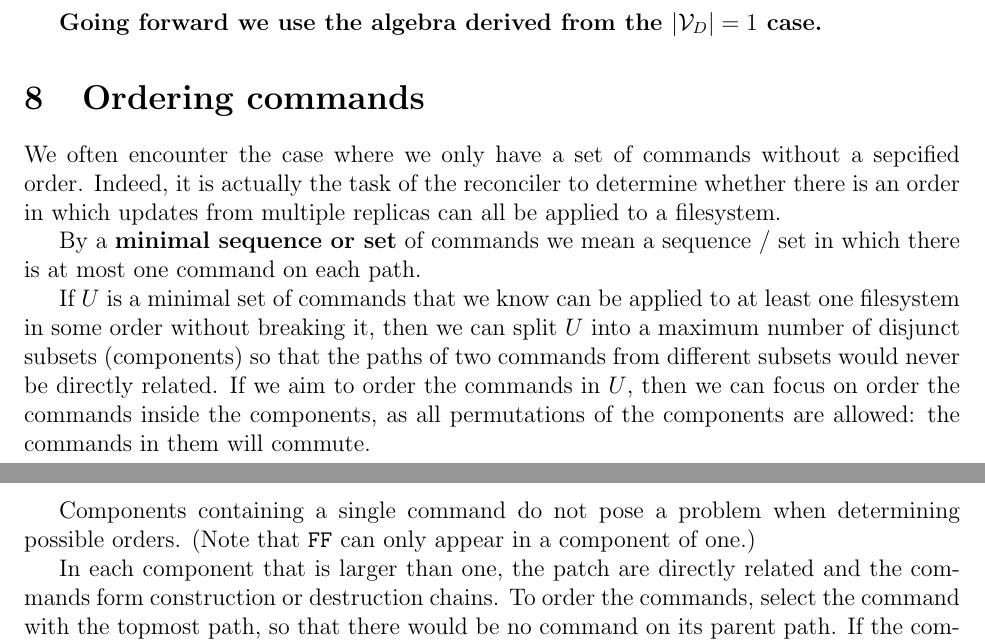
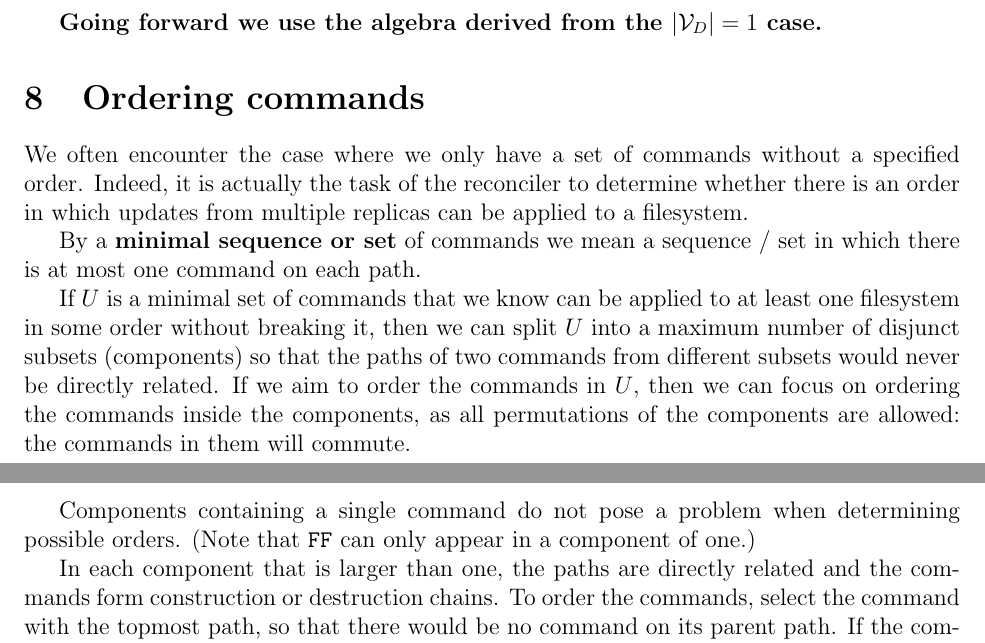
Before and after one commit to csirmaz/AlgebraicSyncPaper, a LaTeX paper (2015/paper.tex): two parts of pages 7 and 8 of 9, joined at a grey line, cut so that both start at the same text. Compiled offline with pdfLaTeX.

Commit message:
Fixed typos

```diff
--- a/2015/paper.tex
+++ b/2015/paper.tex
@@ -422,9 +422,9 @@ is applied to the parent path,
 
 \section{Ordering commands}
 
-We often encounter the case where we only have a set of commands without a sepcified order.
+We often encounter the case where we only have a set of commands without a specified order.
 Indeed, it is actually the task of the reconciler to determine whether there is an order
-in which updates from multiple replicas can all be applied to a filesystem.
+in which updates from multiple replicas can be applied to a filesystem.
 
 By a {\bf minimal sequence or set} of commands we mean a sequence / set in which
 there is at most one command on each path.
@@ -433,7 +433,7 @@ If $U$ is a minimal set of commands
 that we know can be applied to at least one filesystem in some order without breaking it,
 then we can split $U$ into a maximum number of disjunct subsets
 (components) so that the paths of two commands from different subsets would never be directly related.
-If we aim to order the commands in $U$, then we can focus on order the commands
+If we aim to order the commands in $U$, then we can focus on ordering the commands
 inside the components, as all permutations of the components are allowed:
 the commands in them will commute.
 
@@ -441,7 +441,7 @@ Components containing a single command do not pose a problem when determining
 possible orders.
 (Note that $\cff$ can only appear in a component of one.)
 
-In each component that is larger than one, the patch are directly related
+In each component that is larger than one, the paths are directly related
 and the commands form construction or destruction chains.
 To order the commands,
 select the command with the topmost path, so that there would be no command
```
